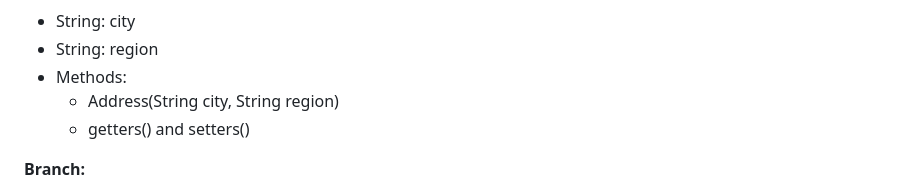
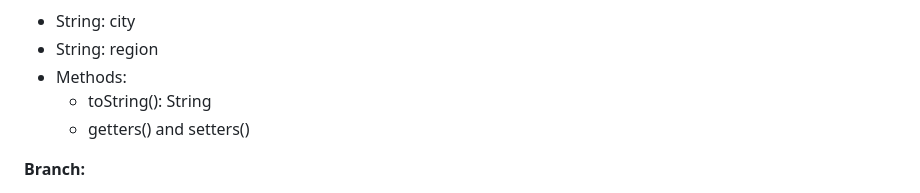
Before and after one commit to unbytes/oop, a Markdown page: docs/DESIGN.md, the part around the change. Rendered like a GitHub page.

Commit message:
docs(design): update address design

```diff
--- a/docs/DESIGN.md
+++ b/docs/DESIGN.md
@@ -26,7 +26,7 @@ A rede de farmácia "Drogas Lícitas" precisa de um aplicativo para gerenciar su
 - String: city
 - String: region
 - Methods:
-  - Address(String city, String region)
+  - toString(): String
   - getters() and setters()
 
 **Branch:**
```
